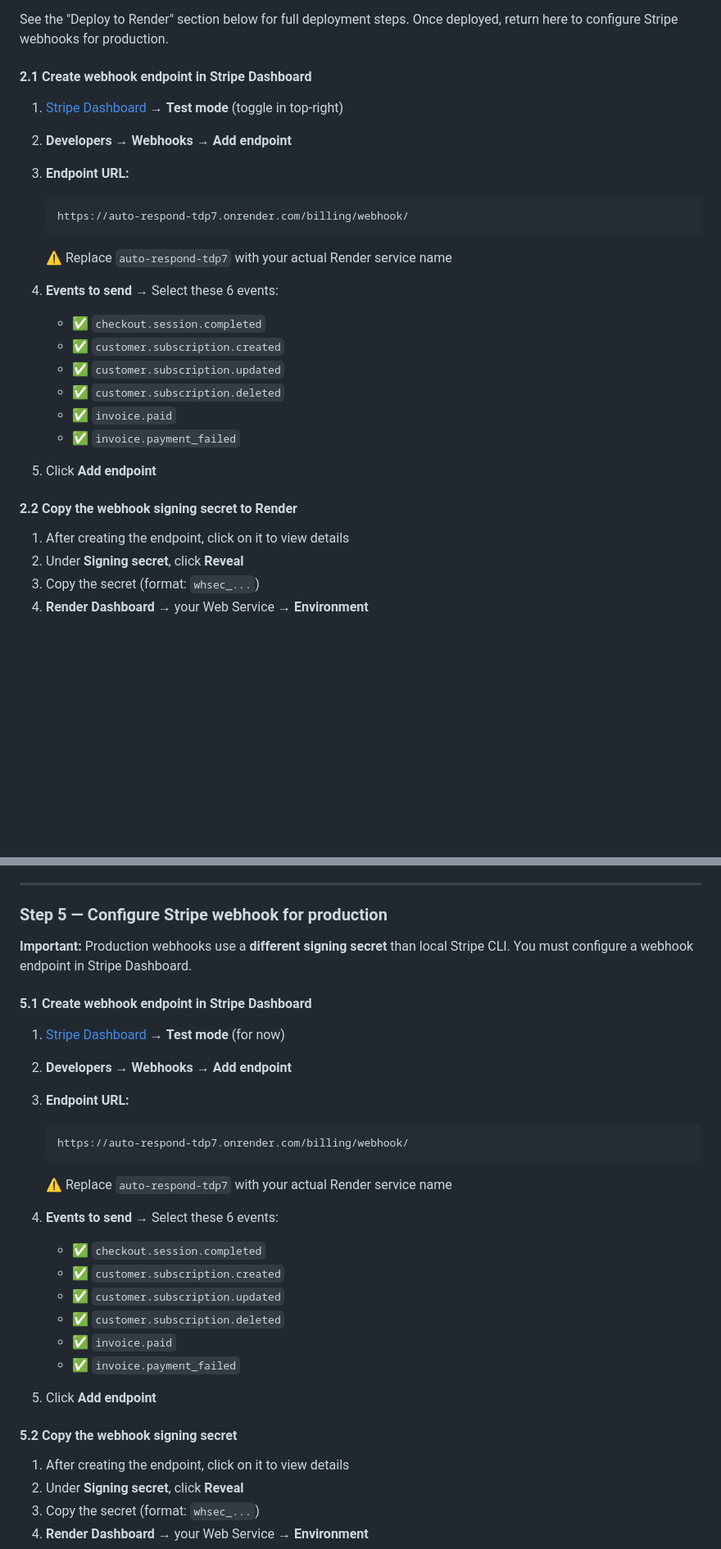
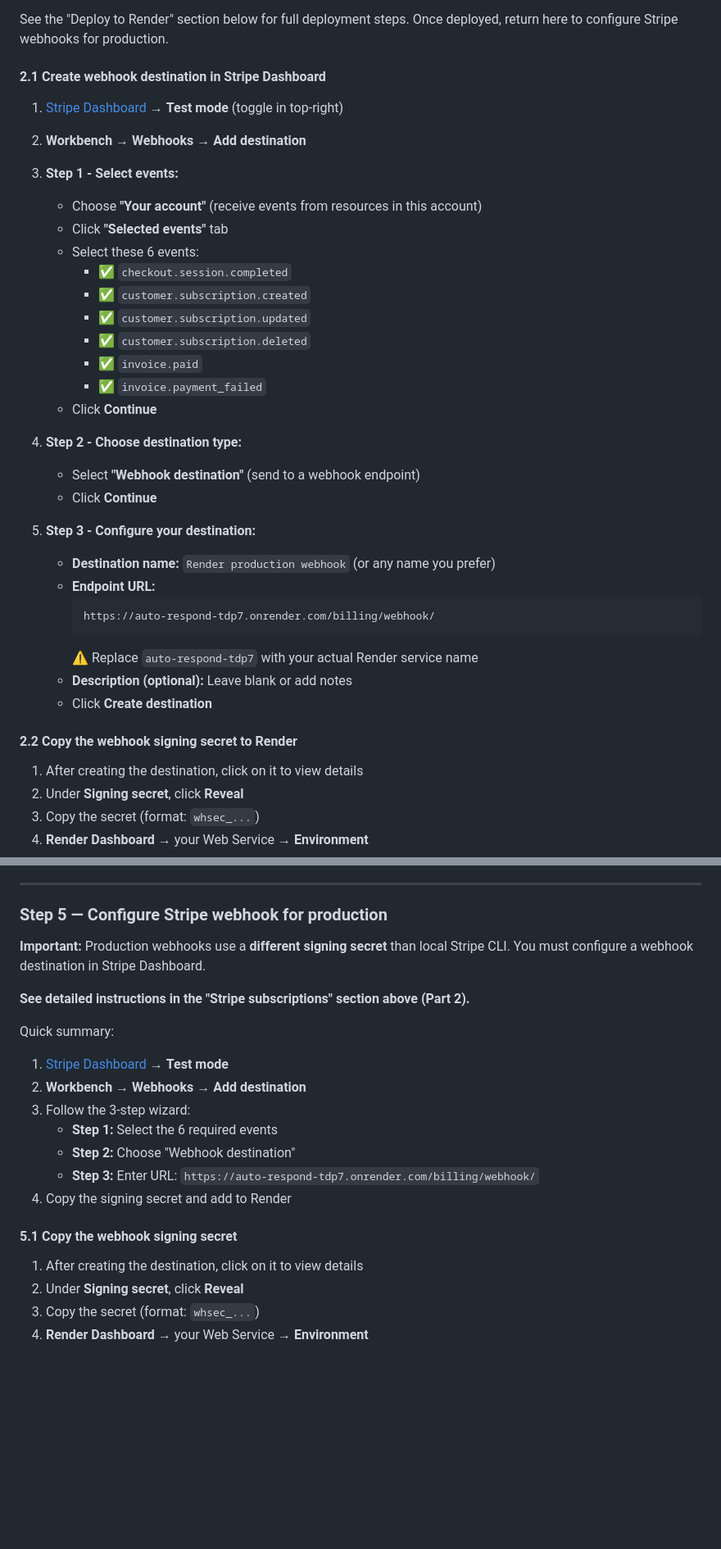
Before and after one commit to RonaldAllanRivera/auto-respond, a Markdown page: README.md, 2 parts joined by grey strips. Shown at 82% size. GitHub-like rendering; blank space fills up the shorter version.

Commit message:
docs: update Stripe webhook setup to reflect new Workbench UI (Add destination workflow)

````diff
--- a/README.md
+++ b/README.md
@@ -291,29 +291,39 @@ This section covers connecting your **live Render app** (`https://auto-respond-t
 
 See the "Deploy to Render" section below for full deployment steps. Once deployed, return here to configure Stripe webhooks for production.
 
-#### 2.1 Create webhook endpoint in Stripe Dashboard
+#### 2.1 Create webhook destination in Stripe Dashboard
 
-1. [Stripe Dashboard](https://dashboard.stripe.com/test/webhooks) → **Test mode** (toggle in top-right)
-2. **Developers** → **Webhooks** → **Add endpoint**
-3. **Endpoint URL:**
-   ```
-   https://auto-respond-tdp7.onrender.com/billing/webhook/
-   ```
-   ⚠️ Replace `auto-respond-tdp7` with your actual Render service name
+1. [Stripe Dashboard](https://dashboard.stripe.com/test/workbench/webhooks) → **Test mode** (toggle in top-right)
+2. **Workbench** → **Webhooks** → **Add destination**
+3. **Step 1 - Select events:**
+   - Choose **"Your account"** (receive events from resources in this account)
+   - Click **"Selected events"** tab
+   - Select these 6 events:
+     - ✅ `checkout.session.completed`
+     - ✅ `customer.subscription.created`
+     - ✅ `customer.subscription.updated`
+     - ✅ `customer.subscription.deleted`
+     - ✅ `invoice.paid`
+     - ✅ `invoice.payment_failed`
+   - Click **Continue**
 
-4. **Events to send** → Select these 6 events:
-   - ✅ `checkout.session.completed`
-   - ✅ `customer.subscription.created`
-   - ✅ `customer.subscription.updated`
-   - ✅ `customer.subscription.deleted`
-   - ✅ `invoice.paid`
-   - ✅ `invoice.payment_failed`
+4. **Step 2 - Choose destination type:**
+   - Select **"Webhook destination"** (send to a webhook endpoint)
+   - Click **Continue**
 
-5. Click **Add endpoint**
+5. **Step 3 - Configure your destination:**
+   - **Destination name:** `Render production webhook` (or any name you prefer)
+   - **Endpoint URL:**
+     ```
+     https://auto-respond-tdp7.onrender.com/billing/webhook/
+     ```
+     ⚠️ Replace `auto-respond-tdp7` with your actual Render service name
+   - **Description (optional):** Leave blank or add notes
+   - Click **Create destination**
 
 #### 2.2 Copy the webhook signing secret to Render
 
-1. After creating the endpoint, click on it to view details
+1. After creating the destination, click on it to view details
 2. Under **Signing secret**, click **Reveal**
 3. Copy the secret (format: `whsec_...`)
 4. **Render Dashboard** → your Web Service → **Environment**
@@ -519,31 +530,23 @@ Run it **twice total** — one output per secret. Never reuse the same value for
 
 ### Step 5 — Configure Stripe webhook for production
 
-**Important:** Production webhooks use a **different signing secret** than local Stripe CLI. You must configure a webhook endpoint in Stripe Dashboard.
+**Important:** Production webhooks use a **different signing secret** than local Stripe CLI. You must configure a webhook destination in Stripe Dashboard.
 
-#### 5.1 Create webhook endpoint in Stripe Dashboard
+**See detailed instructions in the "Stripe subscriptions" section above (Part 2).**
 
-1. [Stripe Dashboard](https://dashboard.stripe.com/test/webhooks) → **Test mode** (for now)
-2. **Developers** → **Webhooks** → **Add endpoint**
-3. **Endpoint URL:**
-   ```
-   https://auto-respond-tdp7.onrender.com/billing/webhook/
-   ```
-   ⚠️ Replace `auto-respond-tdp7` with your actual Render service name
+Quick summary:
 
-4. **Events to send** → Select these 6 events:
-   - ✅ `checkout.session.completed`
-   - ✅ `customer.subscription.created`
-   - ✅ `customer.subscription.updated`
-   - ✅ `customer.subscription.deleted`
-   - ✅ `invoice.paid`
-   - ✅ `invoice.payment_failed`
+1. [Stripe Dashboard](https://dashboard.stripe.com/test/workbench/webhooks) → **Test mode**
+2. **Workbench** → **Webhooks** → **Add destination**
+3. Follow the 3-step wizard:
+   - **Step 1:** Select the 6 required events
+   - **Step 2:** Choose "Webhook destination"
+   - **Step 3:** Enter URL: `https://auto-respond-tdp7.onrender.com/billing/webhook/`
+4. Copy the signing secret and add to Render
 
-5. Click **Add endpoint**
+#### 5.1 Copy the webhook signing secret
 
-#### 5.2 Copy the webhook signing secret
-
-1. After creating the endpoint, click on it to view details
+1. After creating the destination, click on it to view details
 2. Under **Signing secret**, click **Reveal**
 3. Copy the secret (format: `whsec_...`)
 4. **Render Dashboard** → your Web Service → **Environment**
````
Also changed, not shown: other parts of README.md (+5 -4 lines), PLAN.md (+2 -2 lines), TEST.md (+1 -1 lines).
